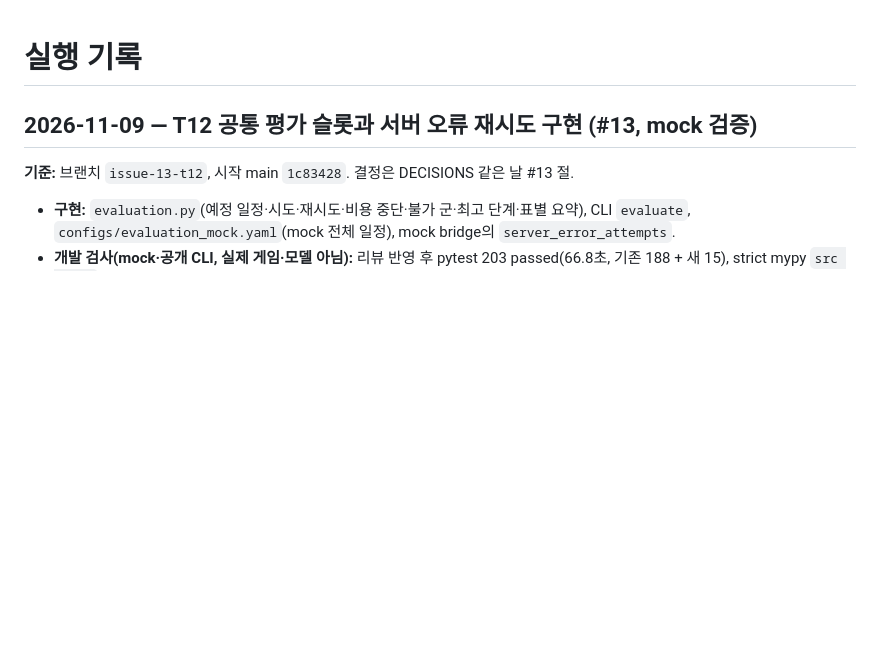
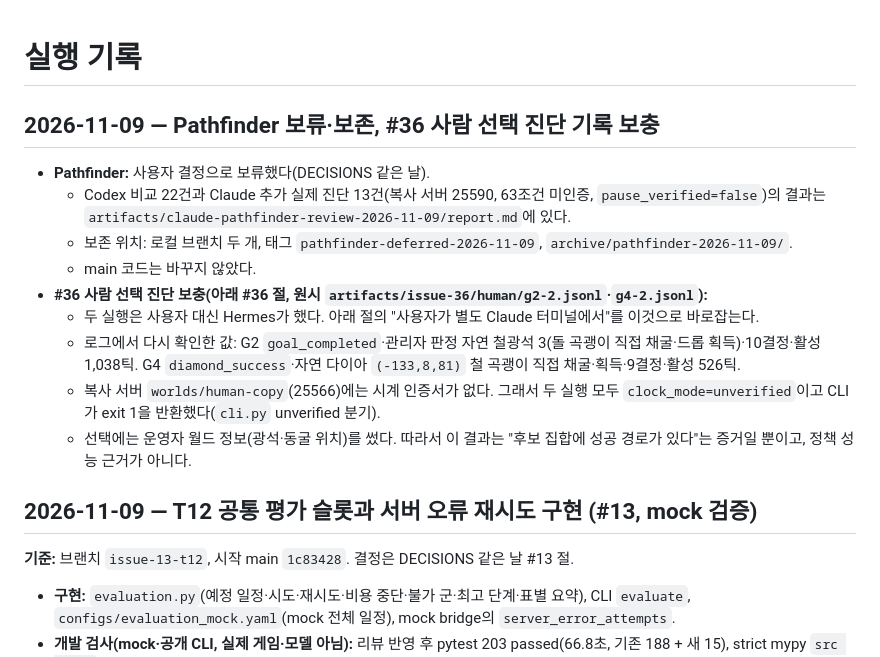
Before and after one commit to sion0507/Minecraft_RL, a Markdown page: PROGRESS.md, the part around the change. Rendered like a GitHub page; blank space fills up the shorter version.

```diff
--- a/PROGRESS.md
+++ b/PROGRESS.md
@@ -1,4 +1,16 @@
 # 실행 기록
+
+## 2026-11-09 — Pathfinder 보류·보존, #36 사람 선택 진단 기록 보충
+
+- **Pathfinder:** 사용자 결정으로 보류했다(DECISIONS 같은 날).
+  - Codex 비교 22건과 Claude 추가 실제 진단 13건(복사 서버 25590, 63조건 미인증, `pause_verified=false`)의 결과는 `artifacts/claude-pathfinder-review-2026-11-09/report.md`에 있다.
+  - 보존 위치: 로컬 브랜치 두 개, 태그 `pathfinder-deferred-2026-11-09`, `archive/pathfinder-2026-11-09/`.
+  - main 코드는 바꾸지 않았다.
+- **#36 사람 선택 진단 보충(아래 #36 절, 원시 `artifacts/issue-36/human/g2-2.jsonl`·`g4-2.jsonl`):**
+  - 두 실행은 사용자 대신 Hermes가 했다. 아래 절의 "사용자가 별도 Claude 터미널에서"를 이것으로 바로잡는다.
+  - 로그에서 다시 확인한 값: G2 `goal_completed`·관리자 판정 자연 철광석 3(돌 곡괭이 직접 채굴·드롭 획득)·10결정·활성 1,038틱. G4 `diamond_success`·자연 다이아 `(-133,8,81)` 철 곡괭이 직접 채굴·획득·9결정·활성 526틱.
+  - 복사 서버 `worlds/human-copy`(25566)에는 시계 인증서가 없다. 그래서 두 실행 모두 `clock_mode=unverified`이고 CLI가 exit 1을 반환했다(`cli.py` unverified 분기).
+  - 선택에는 운영자 월드 정보(광석·동굴 위치)를 썼다. 따라서 이 결과는 "후보 집합에 성공 경로가 있다"는 증거일 뿐이고, 정책 성능 근거가 아니다.
 
 ## 2026-11-09 — T12 공통 평가 슬롯과 서버 오류 재시도 구현 (#13, mock 검증)
 
```
Also changed, not shown: DECISIONS.md (+22 -0 lines).
